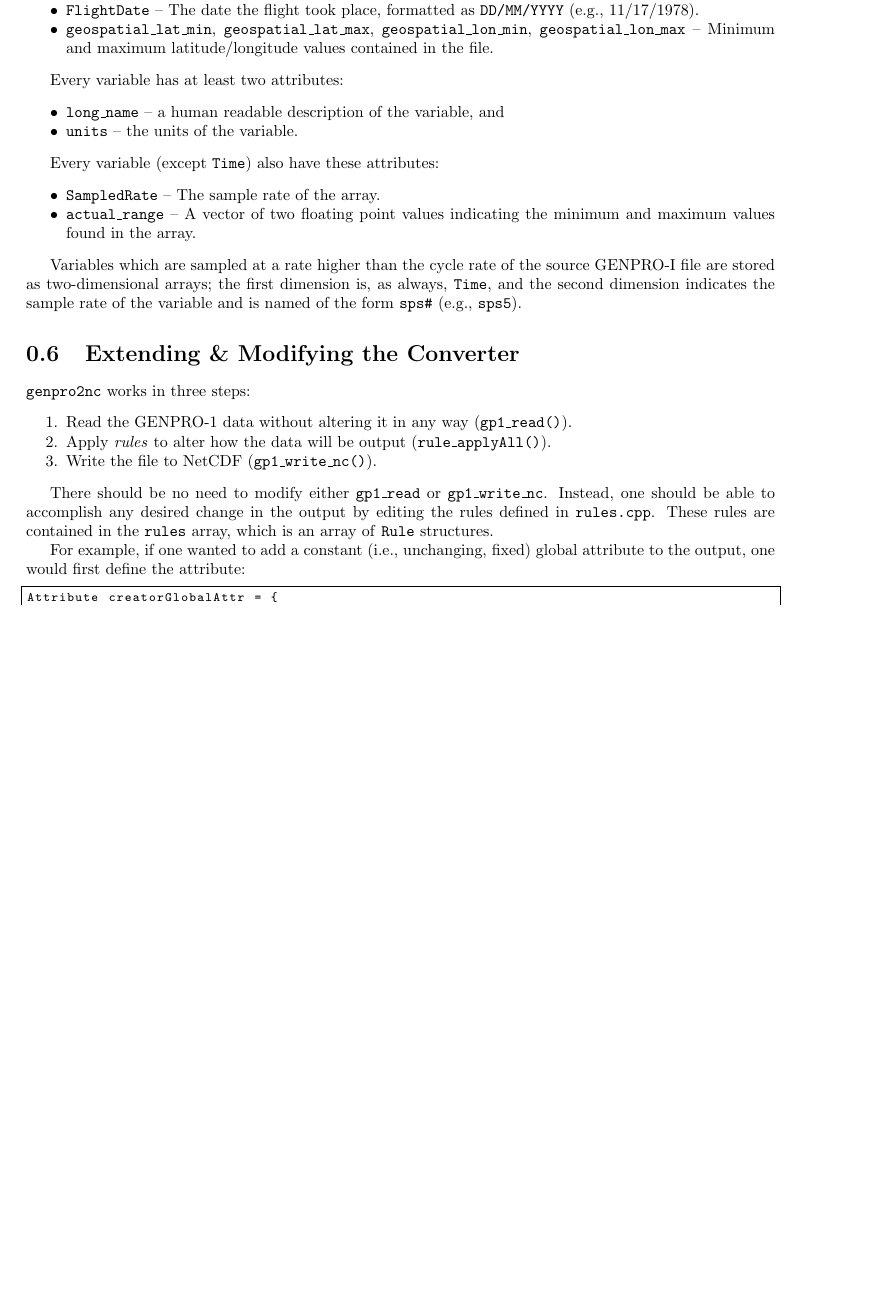
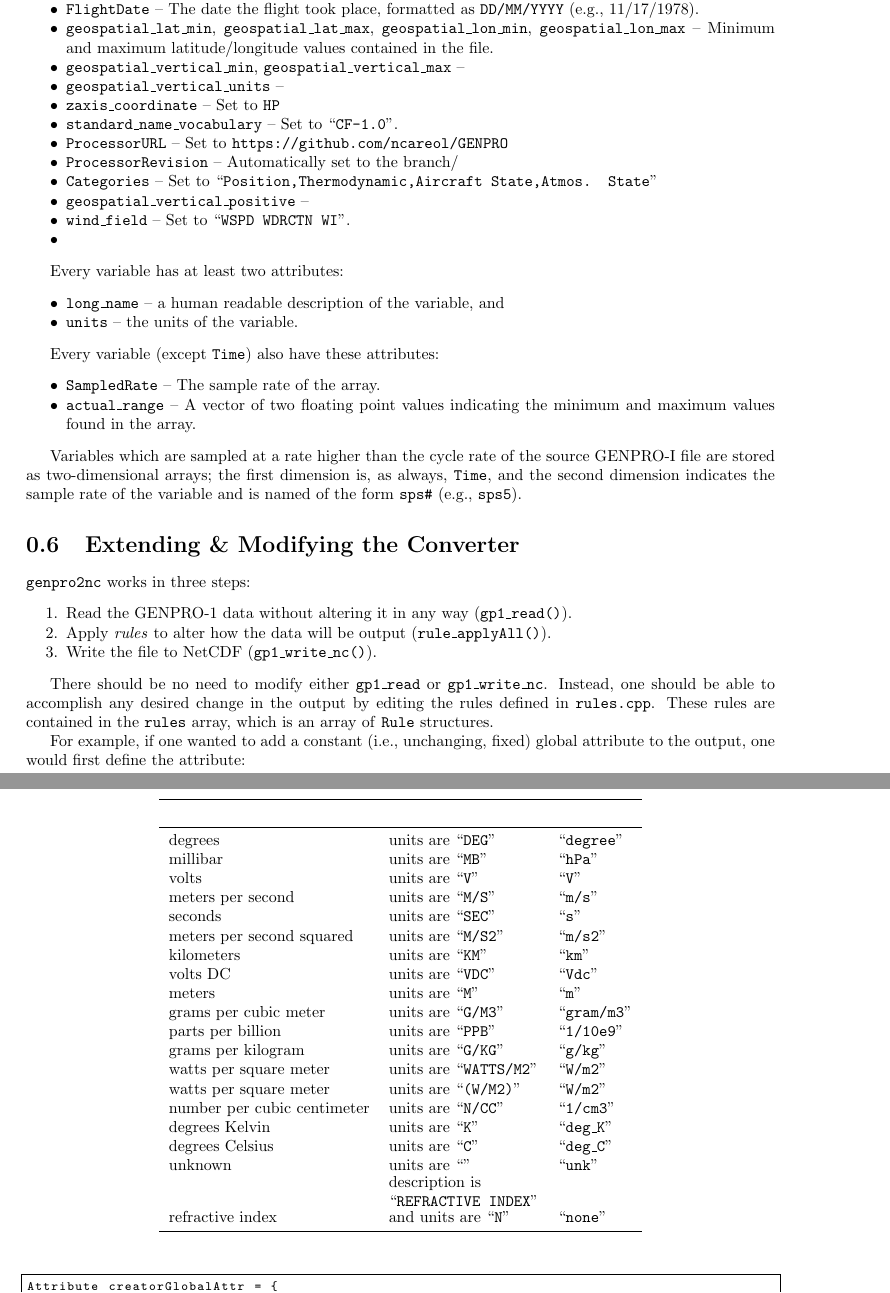
Before and after one commit to NCAR/GENPRO, a LaTeX document (g1nc/docs/genpro.tex): part of page 9 of 10 before the commit and two parts of pages 9 and 10 of 10 after it, the two joined at a grey line, cut so that both start at the same text, the shorter picture padded with empty space. Compiled offline with pdfLaTeX.

Commit message:
Update GENPRO-1 documentation
- Add missing global attributes (WIP)
- Remove commented-out global attributes that are no longer relevant.
- Add a table listing mappings of unit names.
- Add bibliography.
- Make note of the fact that parameter attributes are not necessarily
  column-aligned.

```diff
--- a/g1nc/docs/genpro.tex
+++ b/g1nc/docs/genpro.tex
@@ -11,6 +11,7 @@
 \usepackage{float}
 \usepackage{hyperref}
 \usepackage{enumitem} % for `noitemsep'
+\usepackage{booktabs}
 
 % TODO:
 % - set lstlistings font
@@ -454,6 +455,16 @@
 	\item \texttt{TimeInterval} -- The range of time covered by the file, formatted as \texttt{HH:MM:SS-HH:MM:SS} (e.g., 15:53:15-18:02:19).
 	\item \texttt{FlightDate} -- The date the flight took place, formatted as \texttt{DD/MM/YYYY} (e.g., 11/17/1978).
 	\item \texttt{geospatial\_lat\_min}, \texttt{geospatial\_lat\_max}, \texttt{geospatial\_lon\_min}, \texttt{geospatial\_lon\_max} -- Minimum and maximum latitude/longitude values contained in the file.
+	\item \texttt{geospatial\_vertical\_min}, \texttt{geospatial\_vertical\_max} --
+	\item \texttt{geospatial\_vertical\_units} --
+	\item \texttt{zaxis\_coordinate} -- Set to \texttt{HP}
+	\item \texttt{standard\_name\_vocabulary} -- Set to ``\texttt{CF-1.0}".
+	\item \texttt{ProcessorURL} -- Set to \texttt{https://github.com/ncareol/GENPRO}
+	\item \texttt{ProcessorRevision} -- Automatically set to the branch/
+	\item \texttt{Categories} -- Set to ``\texttt{Position,Thermodynamic,Aircraft State,Atmos. State}"
+	\item \texttt{geospatial\_vertical\_positive} --
+	\item \texttt{wind\_field} -- Set to ``\texttt{WSPD WDRCTN WI}".
+	\item \texttt{}
 \end{itemize}
 
 Every variable has at least two attributes:
@@ -469,6 +480,35 @@
 \end{itemize}
 
 Variables which are sampled at a rate higher than the cycle rate of the source GENPRO-I file are stored as two-dimensional arrays; the first dimension is, as always, \texttt{Time}, and the second dimension indicates the sample rate of the variable and is named of the form \texttt{sps\#} (e.g., \texttt{sps5}).
+
+\begin{table}
+\centering
+\begin{tabular}{lll}
+\toprule
+\\
+\midrule
+degrees                     & units are ``\texttt{DEG}"      & ``\texttt{degree}" \\
+millibar                    & units are ``\texttt{MB}"       & ``\texttt{hPa}" \\
+volts                       & units are ``\texttt{V}"        & ``\texttt{V}" \\
+meters per second           & units are ``\texttt{M/S}"      & ``\texttt{m/s}" \\
+seconds                     & units are ``\texttt{SEC}"      & ``\texttt{s}" \\
+meters per second squared   & units are ``\texttt{M/S2}"     & ``\texttt{m/s2}" \\
+kilometers                  & units are ``\texttt{KM}"       & ``\texttt{km}" \\
+volts DC                    & units are ``\texttt{VDC}"      & ``\texttt{Vdc}" \\
+meters                      & units are ``\texttt{M}"        & ``\texttt{m}" \\
+grams per cubic meter       & units are ``\texttt{G/M3}"     & ``\texttt{gram/m3}" \\
+parts per billion           & units are ``\texttt{PPB}"      & ``\texttt{1/10e9}" \\
+grams per kilogram          & units are ``\texttt{G/KG}"     & ``\texttt{g/kg}" \\
+watts per square meter      & units are ``\texttt{WATTS/M2}" & ``\texttt{W/m2}" \\
+watts per square meter      & units are ``\texttt{(W/M2)}"   & ``\texttt{W/m2}" \\
+number per cubic centimeter & units are ``\texttt{N/CC}"     & ``\texttt{1/cm3}" \\
+degrees Kelvin              & units are ``\texttt{K}"        & ``\texttt{deg\_K}" \\
+degrees Celsius             & units are ``\texttt{C}"        & ``\texttt{deg\_C}" \\
+unknown                     & units are ``\texttt{}"         & ``\texttt{unk}" \\
+refractive index            & \shortstack[l]{description is\\``\texttt{REFRACTIVE INDEX}"\\and units are ``\texttt{N}"} & ``\texttt{none}" \\
+\bottomrule
+\end{tabular}
+\end{table}
 
 \section{Extending \& Modifying the Converter} \label{Sec.Extending}
 
```
Also changed, not shown: g1nc/docs/cites.bib (added, +22 -0 lines), g1nc/docs/genpro.tex (17 more changed lines).
